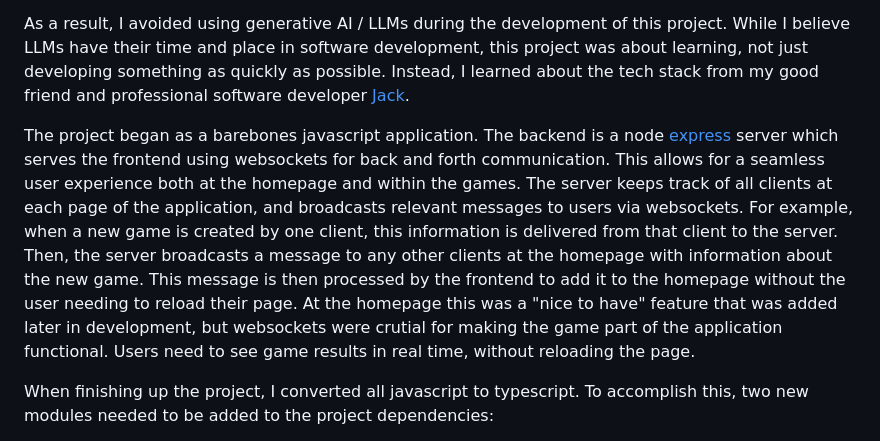
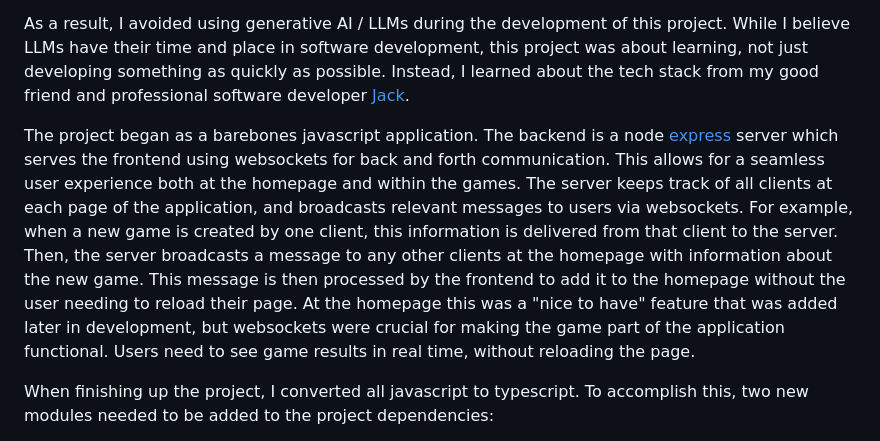
Before and after one commit to AndrewLuther/rock_paper_scissors, a Markdown page: README.md, the part around the change. Drawn GitHub-style.

```diff
--- a/README.md
+++ b/README.md
@@ -24,7 +24,7 @@ I created rock paper scissors purely as a learning exercise. I wanted a project
 
 As a result, I avoided using generative AI / LLMs during the development of this project. While I believe LLMs have their time and place in software development, this project was about learning, not just developing something as quickly as possible. Instead, I learned about the tech stack from my good friend and professional software developer [Jack](https://github.com/jackharrhy).
 
-The project began as a barebones javascript application. The backend is a node [express](https://expressjs.com/) server which serves the frontend using websockets for back and forth communication. This allows for a seamless user experience both at the homepage and within the games. The server keeps track of all clients at each page of the application, and broadcasts relevant messages to users via websockets. For example, when a new game is created by one client, this information is delivered from that client to the server. Then, the server broadcasts a message to any other clients at the homepage with information about the new game. This message is then processed by the frontend to add it to the homepage without the user needing to reload their page. At the homepage this was a "nice to have" feature that was added later in development, but websockets were crutial for making the game part of the application functional. Users need to see game results in real time, without reloading the page.
+The project began as a barebones javascript application. The backend is a node [express](https://expressjs.com/) server which serves the frontend using websockets for back and forth communication. This allows for a seamless user experience both at the homepage and within the games. The server keeps track of all clients at each page of the application, and broadcasts relevant messages to users via websockets. For example, when a new game is created by one client, this information is delivered from that client to the server. Then, the server broadcasts a message to any other clients at the homepage with information about the new game. This message is then processed by the frontend to add it to the homepage without the user needing to reload their page. At the homepage this was a "nice to have" feature that was added later in development, but websockets were crucial for making the game part of the application functional. Users need to see game results in real time, without reloading the page.
 
 When finishing up the project, I converted all javascript to typescript. To accomplish this, two new modules needed to be added to the project dependencies:
 
```
